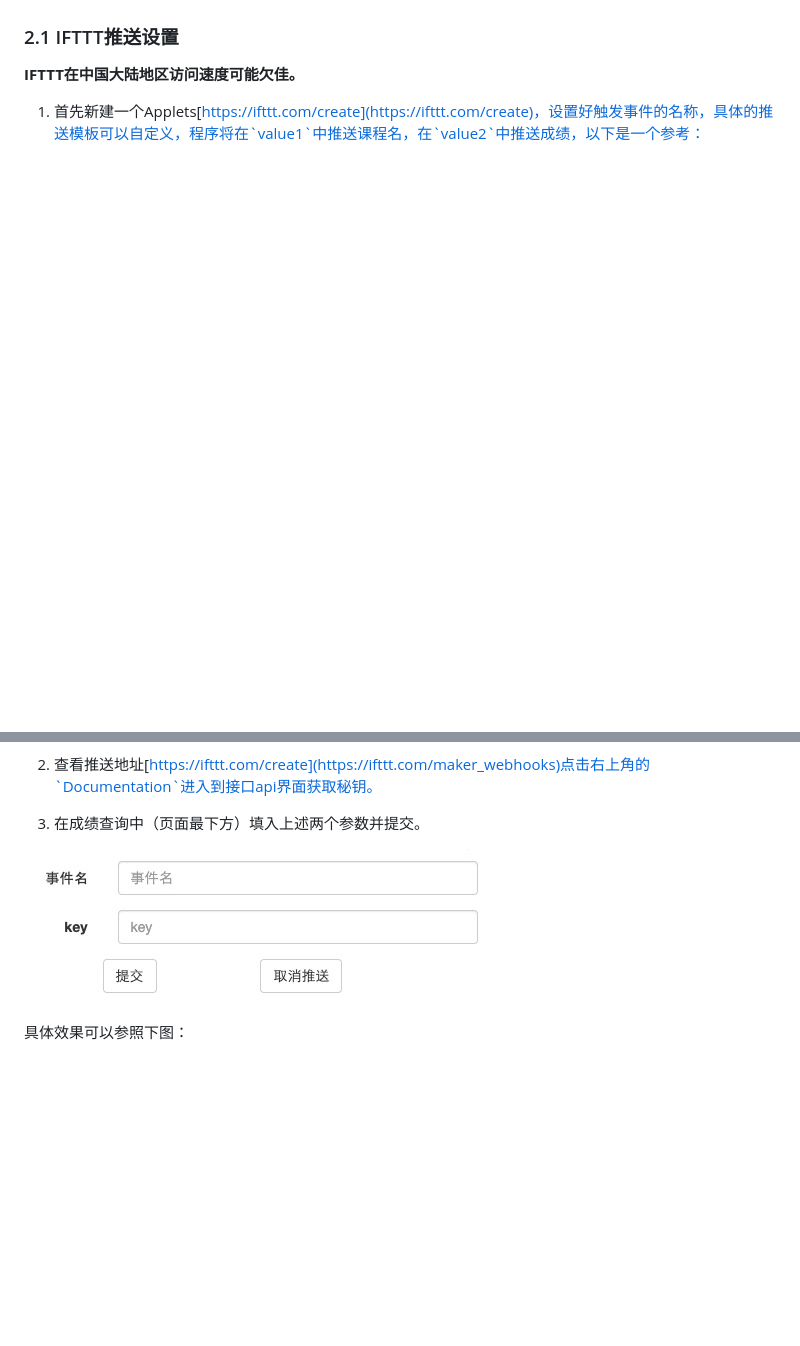
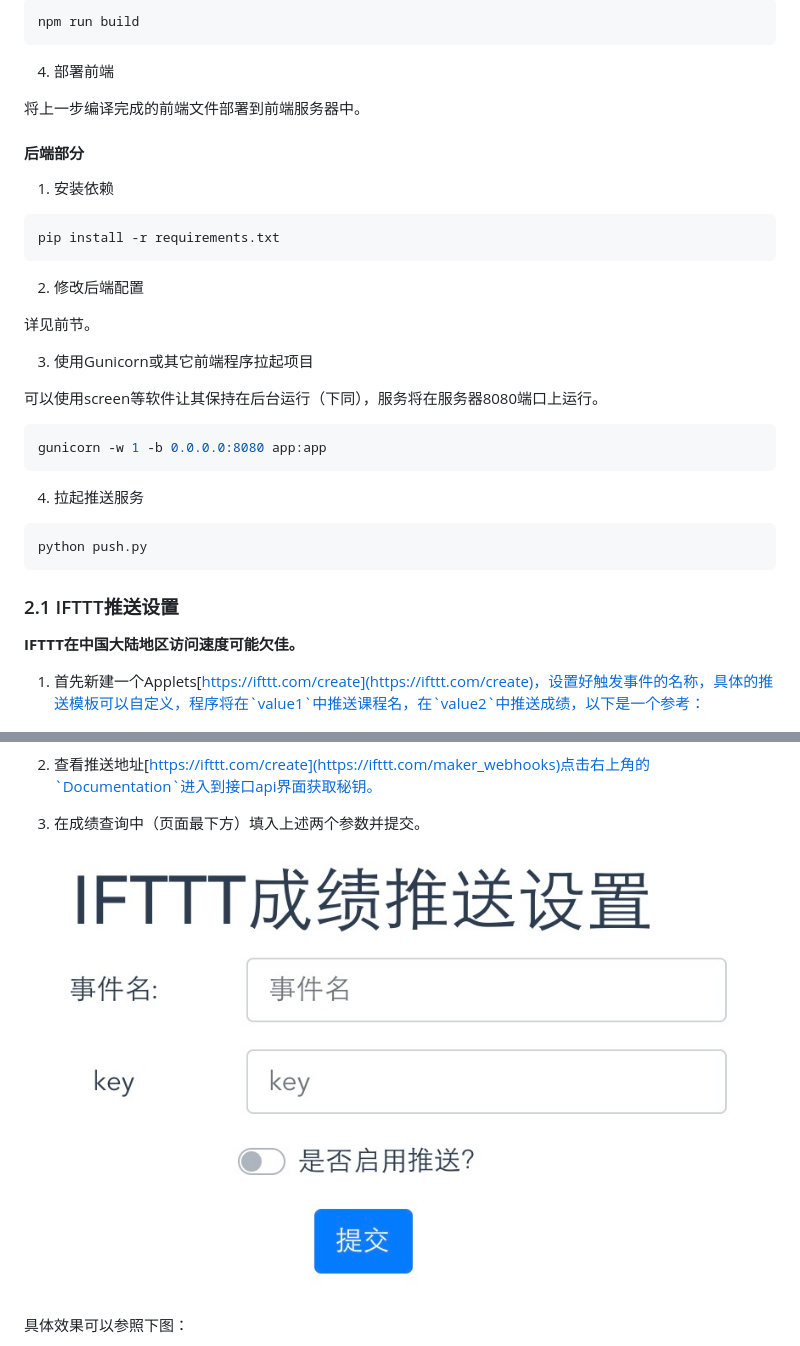
Before and after one commit to Kuludu/BrandNewURPJW, a Markdown page: README.md, 2 parts joined by grey strips. GitHub-like rendering; pictures changed too: img/push.png; blank space fills up the shorter version.

````diff
--- a/README.md
+++ b/README.md
@@ -26,3 +76,36 @@ URP教务管理系统是部分高校用于对学生进行管理的系统，然
+```bash
+npm run build
+```
+
+4. 部署前端
+
+将上一步编译完成的前端文件部署到前端服务器中。
+
+#### 后端部分
+
+1. 安装依赖
+
+```bash
+pip install -r requirements.txt
+```
+
+2. 修改后端配置
+
+详见前节。
+
+3. 使用Gunicorn或其它前端程序拉起项目
+
+可以使用screen等软件让其保持在后台运行（下同），服务将在服务器8080端口上运行。
+
+```bash
+gunicorn -w 1 -b 0.0.0.0:8080 app:app
+```
+
+4. 拉起推送服务
+
+```bash
+python push.py
+```
 
 ### 2.1 IFTTT推送设置
 
````
Also changed, not shown: other parts of README.md (+51 -1 lines), img/mainpage.png (added).
